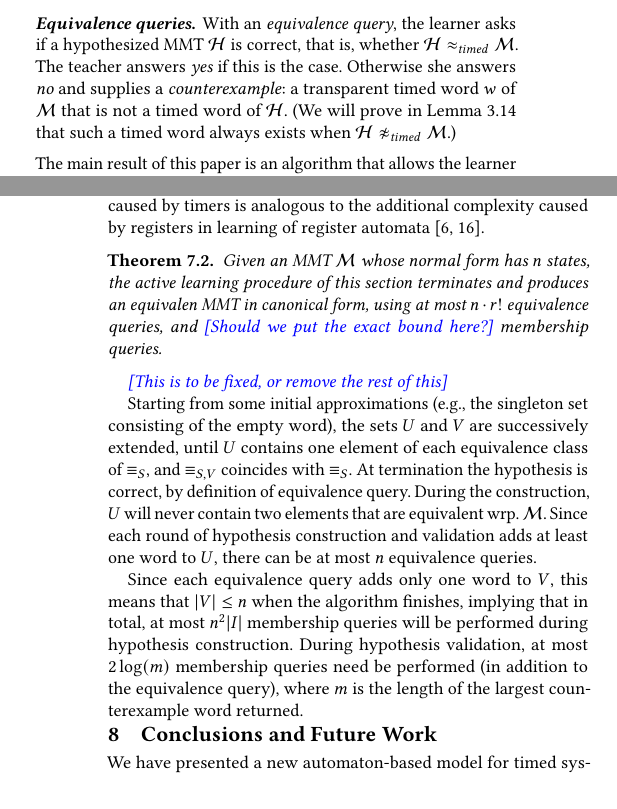
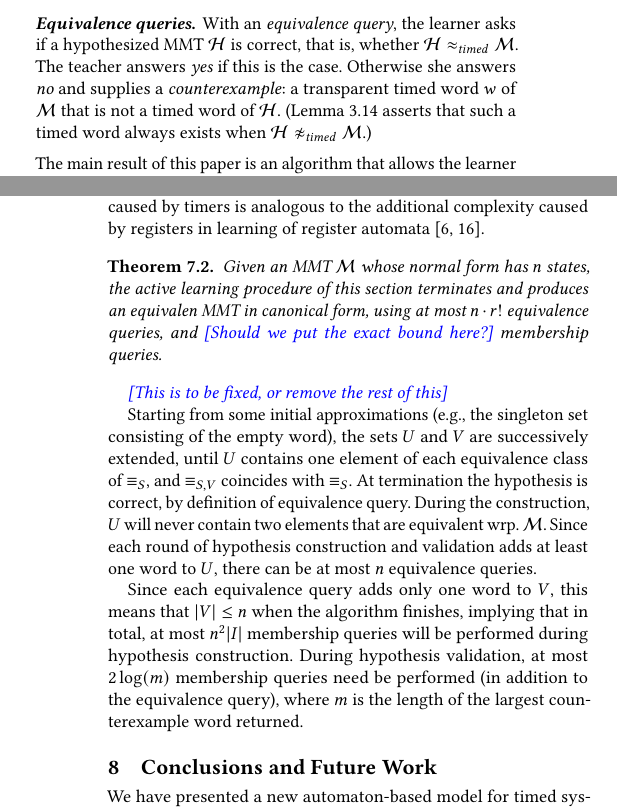
Before and after one commit to bengt-jonsson/learning-timers, a LaTeX paper (main.tex, which reads MMT.tex, conclusions.tex): two parts of the columns of pages 4 and 13 of 15, joined at a grey line, cut so that both start at the same text. Compiled offline with pdfLaTeX.

Commit message:
minor things

```diff
--- a/MMT.tex
+++ b/MMT.tex
@@ -283,8 +283,7 @@ With an \emph{equivalence query}, the learner asks if a hypothesized MMT $\CH$ i
 whether $\CH \approx_{\mathit{timed}} \M$.
 The teacher answers \emph{yes} if this is the case. Otherwise she answers \emph{no} and supplies a
 \emph{counterexample}: a transparent timed word $w$ of $\M$ that is not a timed word of $\CH$.
-(We will prove in Lemma~\ref{not timed} that such a timed word always exists
-when $\CH \not\approx_{\mathit{timed}} \M$.)
+(Lemma~\ref{not timed} asserts that such a timed word always exists when $\CH \not\approx_{\mathit{timed}} \M$.)
 
 \vspace{0.5em}
 \noindent
--- a/conclusions.tex
+++ b/conclusions.tex
@@ -1,6 +1,4 @@
-\ifshort
-\vspace{-1em}
-\fi
+
 \section{Conclusions and Future Work}
 \label{conclusions}
 
```
Also changed, not shown: untimedsemantics.tex (+5 -2 lines).
